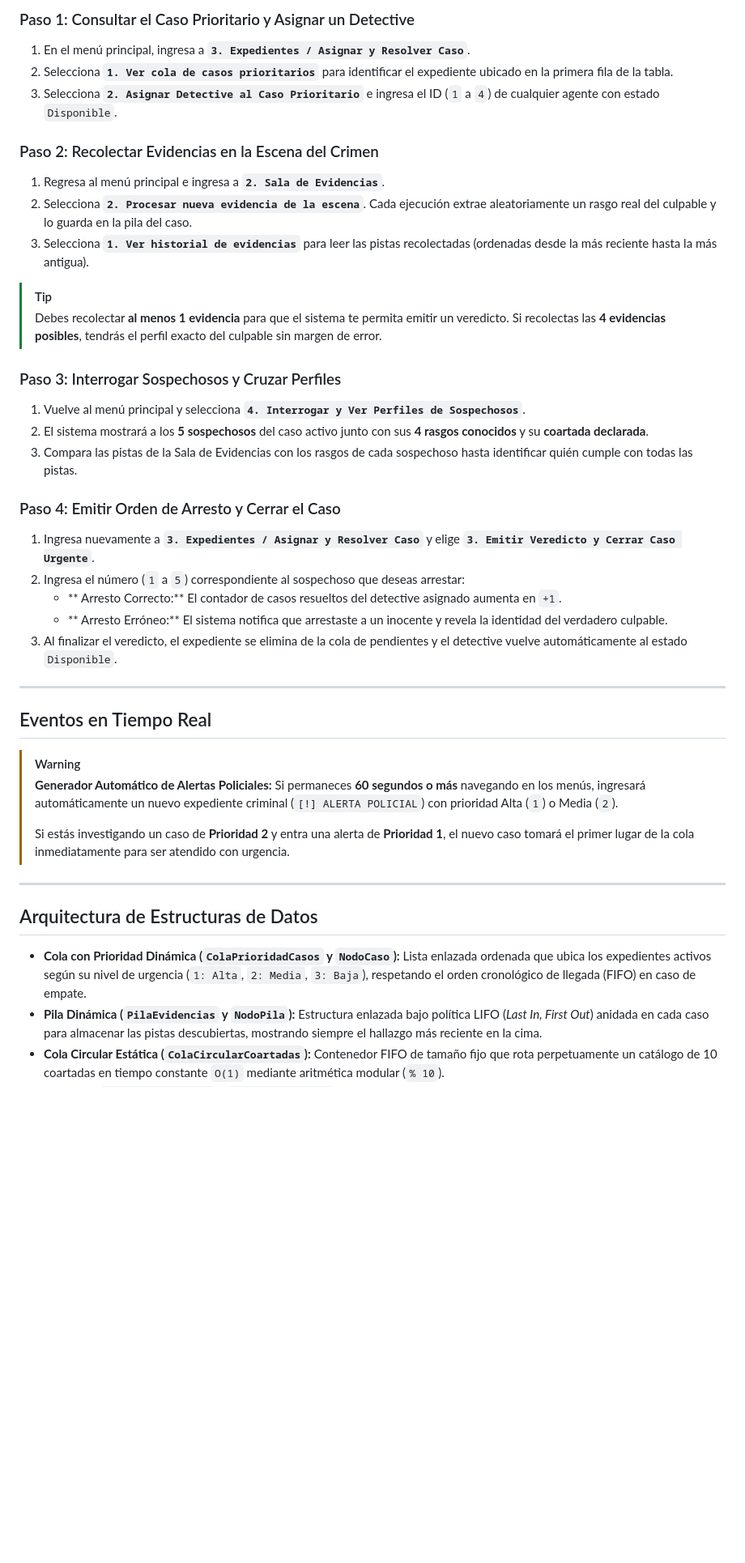
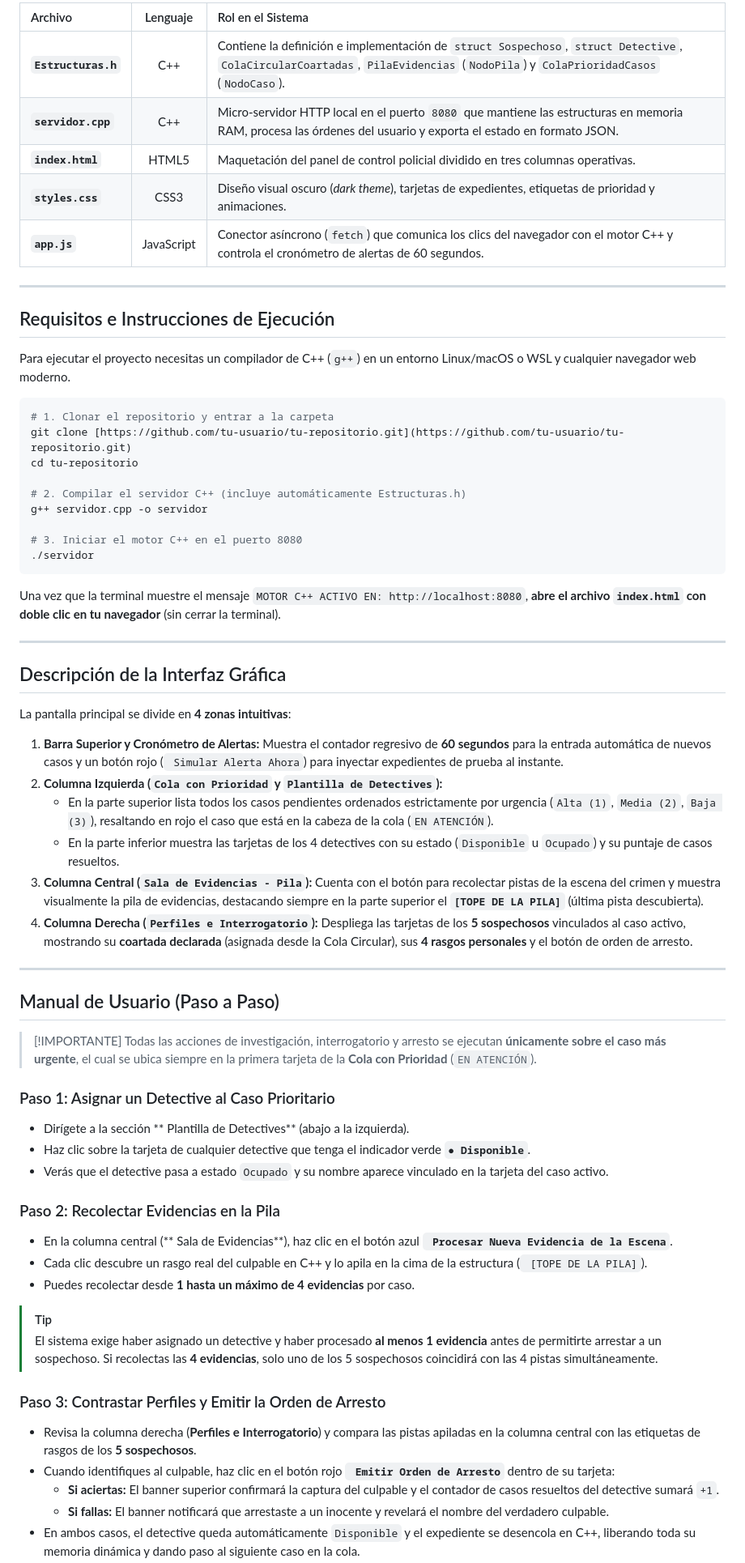
Before and after one commit to schisaba/Proyecto-estructura-datos, a Markdown page: README.md, the part around one of its changes. Shown at 81% size. Drawn GitHub-style; blank space fills up the shorter version.

````diff
--- a/README.md
+++ b/README.md
@@ -40,43 +25,69 @@ Al iniciar la aplicación, navega ingresando el número del módulo correspondie
 
-### Paso 1: Consultar el Caso Prioritario y Asignar un Detective
-1. En el menú principal, ingresa a **`3. Expedientes / Asignar y Resolver Caso`**.
-2. Selecciona **`1. Ver cola de casos prioritarios`** para identificar el expediente ubicado en la primera fila de la tabla.
-3. Selecciona **`2. Asignar Detective al Caso Prioritario`** e ingresa el ID (`1` a `4`) de cualquier agente con estado `Disponible`.
-
-### Paso 2: Recolectar Evidencias en la Escena del Crimen
-1. Regresa al menú principal e ingresa a **`2. Sala de Evidencias`**.
-2. Selecciona **`2. Procesar nueva evidencia de la escena`**. Cada ejecución extrae aleatoriamente un rasgo real del culpable y lo guarda en la pila del caso.
-3. Selecciona **`1. Ver historial de evidencias`** para leer las pistas recolectadas (ordenadas desde la más reciente hasta la más antigua).
-
-> [!TIP]
-> Debes recolectar **al menos 1 evidencia** para que el sistema te permita emitir un veredicto. Si recolectas las **4 evidencias posibles**, tendrás el perfil exacto del culpable sin margen de error.
-
-### Paso 3: Interrogar Sospechosos y Cruzar Perfiles
-1. Vuelve al menú principal y selecciona **`4. Interrogar y Ver Perfiles de Sospechosos`**.
-2. El sistema mostrará a los **5 sospechosos** del caso activo junto con sus **4 rasgos conocidos** y su **coartada declarada**.
-3. Compara las pistas de la Sala de Evidencias con los rasgos de cada sospechoso hasta identificar quién cumple con todas las pistas.
-
-### Paso 4: Emitir Orden de Arresto y Cerrar el Caso
-1. Ingresa nuevamente a **`3. Expedientes / Asignar y Resolver Caso`** y elige **`3. Emitir Veredicto y Cerrar Caso Urgente`**.
-2. Ingresa el número (`1` a `5`) correspondiente al sospechoso que deseas arrestar:
-   * ** Arresto Correcto:** El contador de casos resueltos del detective asignado aumenta en `+1`.
-   * ** Arresto Erróneo:** El sistema notifica que arrestaste a un inocente y revela la identidad del verdadero culpable.
-3. Al finalizar el veredicto, el expediente se elimina de la cola de pendientes y el detective vuelve automáticamente al estado `Disponible`.
+| Archivo | Lenguaje | Rol en el Sistema |
+| :--- | :---: | :--- |
+| **`Estructuras.h`** | C++ | Contiene la definición e implementación de `struct Sospechoso`, `struct Detective`, `ColaCircularCoartadas`, `PilaEvidencias` (`NodoPila`) y `ColaPrioridadCasos` (`NodoCaso`). |
+| **`servidor.cpp`** | C++ | Micro-servidor HTTP local en el puerto `8080` que mantiene las estructuras en memoria RAM, procesa las órdenes del usuario y exporta el estado en formato JSON. |
+| **`index.html`** | HTML5 | Maquetación del panel de control policial dividido en tres columnas operativas. |
+| **`styles.css`** | CSS3 | Diseño visual oscuro (*dark theme*), tarjetas de expedientes, etiquetas de prioridad y animaciones. |
+| **`app.js`** | JavaScript | Conector asíncrono (`fetch`) que comunica los clics del navegador con el motor C++ y controla el cronómetro de alertas de 60 segundos. |
 
 ---
 
-##  Eventos en Tiempo Real
+##  Requisitos e Instrucciones de Ejecución
 
-> [!WARNING]
-> **Generador Automático de Alertas Policiales:**
-> Si permaneces **60 segundos o más** navegando en los menús, ingresará automáticamente un nuevo expediente criminal (`[!] ALERTA POLICIAL`) con prioridad Alta (`1`) o Media (`2`).
->
-> Si estás investigando un caso de **Prioridad 2** y entra una alerta de **Prioridad 1**, el nuevo caso tomará el primer lugar de la cola inmediatamente para ser atendido con urgencia.
+Para ejecutar el proyecto necesitas un compilador de C++ (`g++`) en un entorno Linux/macOS o WSL y cualquier navegador web moderno.
+
+```bash
+# 1. Clonar el repositorio y entrar a la carpeta
+git clone [https://github.com/tu-usuario/tu-repositorio.git](https://github.com/tu-usuario/tu-repositorio.git)
+cd tu-repositorio
+
+# 2. Compilar el servidor C++ (incluye automáticamente Estructuras.h)
+g++ servidor.cpp -o servidor
+
+# 3. Iniciar el motor C++ en el puerto 8080
+./servidor
+```
+
+Una vez que la terminal muestre el mensaje `MOTOR C++ ACTIVO EN: http://localhost:8080`, **abre el archivo `index.html` con doble clic en tu navegador** (sin cerrar la terminal).
 
 ---
 
-##  Arquitectura de Estructuras de Datos
+## Descripción de la Interfaz Gráfica
 
-- **Cola con Prioridad Dinámica (`ColaPrioridadCasos` y `NodoCaso`):** Lista enlazada ordenada que ubica los expedientes activos según su nivel de urgencia (`1: Alta`, `2: Media`, `3: Baja`), respetando el orden cronológico de llegada (FIFO) en caso de empate.
-- **Pila Dinámica (`PilaEvidencias` y `NodoPila`):** Estructura enlazada bajo política LIFO (*Last In, First Out*) anidada en cada caso para almacenar las pistas descubiertas, mostrando siempre el hallazgo más reciente en la cima.
-- **Cola Circular Estática (`ColaCircularCoartadas`):** Contenedor FIFO de tamaño fijo que rota perpetuamente un catálogo de 10 coartadas en tiempo constante `O(1)` mediante aritmética modular (`% 10`).
+La pantalla principal se divide en **4 zonas intuitivas**:
+
+1. **Barra Superior y Cronómetro de Alertas:** Muestra el contador regresivo de **60 segundos** para la entrada automática de nuevos casos y un botón rojo (` Simular Alerta Ahora`) para inyectar expedientes de prueba al instante.
+2. **Columna Izquierda (`Cola con Prioridad` y `Plantilla de Detectives`):**
+   - En la parte superior lista todos los casos pendientes ordenados estrictamente por urgencia (`Alta (1)`, `Media (2)`, `Baja (3)`), resaltando en rojo el caso que está en la cabeza de la cola (`EN ATENCIÓN`).
+   - En la parte inferior muestra las tarjetas de los 4 detectives con su estado (`Disponible` u `Ocupado`) y su puntaje de casos resueltos.
+3. **Columna Central (`Sala de Evidencias - Pila`):** Cuenta con el botón para recolectar pistas de la escena del crimen y muestra visualmente la pila de evidencias, destacando siempre en la parte superior el **`[TOPE DE LA PILA]`** (última pista descubierta).
+4. **Columna Derecha (`Perfiles e Interrogatorio`):** Despliega las tarjetas de los **5 sospechosos** vinculados al caso activo, mostrando su **coartada declarada** (asignada desde la Cola Circular), sus **4 rasgos personales** y el botón de orden de arresto.
+
+---
+
+##  Manual de Usuario (Paso a Paso)
+
+> [!IMPORTANTE]
+> Todas las acciones de investigación, interrogatorio y arresto se ejecutan **únicamente sobre el caso más urgente**, el cual se ubica siempre en la primera tarjeta de la **Cola con Prioridad** (`EN ATENCIÓN`).
+
+### Paso 1: Asignar un Detective al Caso Prioritario
+- Dirígete a la sección ** Plantilla de Detectives** (abajo a la izquierda).
+- Haz clic sobre la tarjeta de cualquier detective que tenga el indicador verde **`● Disponible`**.
+- Verás que el detective pasa a estado `Ocupado` y su nombre aparece vinculado en la tarjeta del caso activo.
+
+### Paso 2: Recolectar Evidencias en la Pila
+- En la columna central (** Sala de Evidencias**), haz clic en el botón azul **` Procesar Nueva Evidencia de la Escena`**.
+- Cada clic descubre un rasgo real del culpable en C++ y lo apila en la cima de la estructura (` [TOPE DE LA PILA]`).
+- Puedes recolectar desde **1 hasta un máximo de 4 evidencias** por caso.
+
+> [!TIP]
+> El sistema exige haber asignado un detective y haber procesado **al menos 1 evidencia** antes de permitirte arrestar a un sospechoso. Si recolectas las **4 evidencias**, solo uno de los 5 sospechosos coincidirá con las 4 pistas simultáneamente.
+
+### Paso 3: Contrastar Perfiles y Emitir la Orden de Arresto
+- Revisa la columna derecha (**Perfiles e Interrogatorio**) y compara las pistas apiladas en la columna central con las etiquetas de rasgos de los **5 sospechosos**.
+- Cuando identifiques al culpable, haz clic en el botón rojo **` Emitir Orden de Arresto`** dentro de su tarjeta:
+  - **Si aciertas:** El banner superior confirmará la captura del culpable y el contador de casos resueltos del detective sumará `+1`.
+  - **Si fallas:** El banner notificará que arrestaste a un inocente y revelará el nombre del verdadero culpable.
+- En ambos casos, el detective queda automáticamente `Disponible` y el expediente se desencola en C++, liberando toda su memoria dinámica y dando paso al siguiente caso en la cola.
+
````
Also changed, not shown: other parts of README.md (+38 -31 lines).
